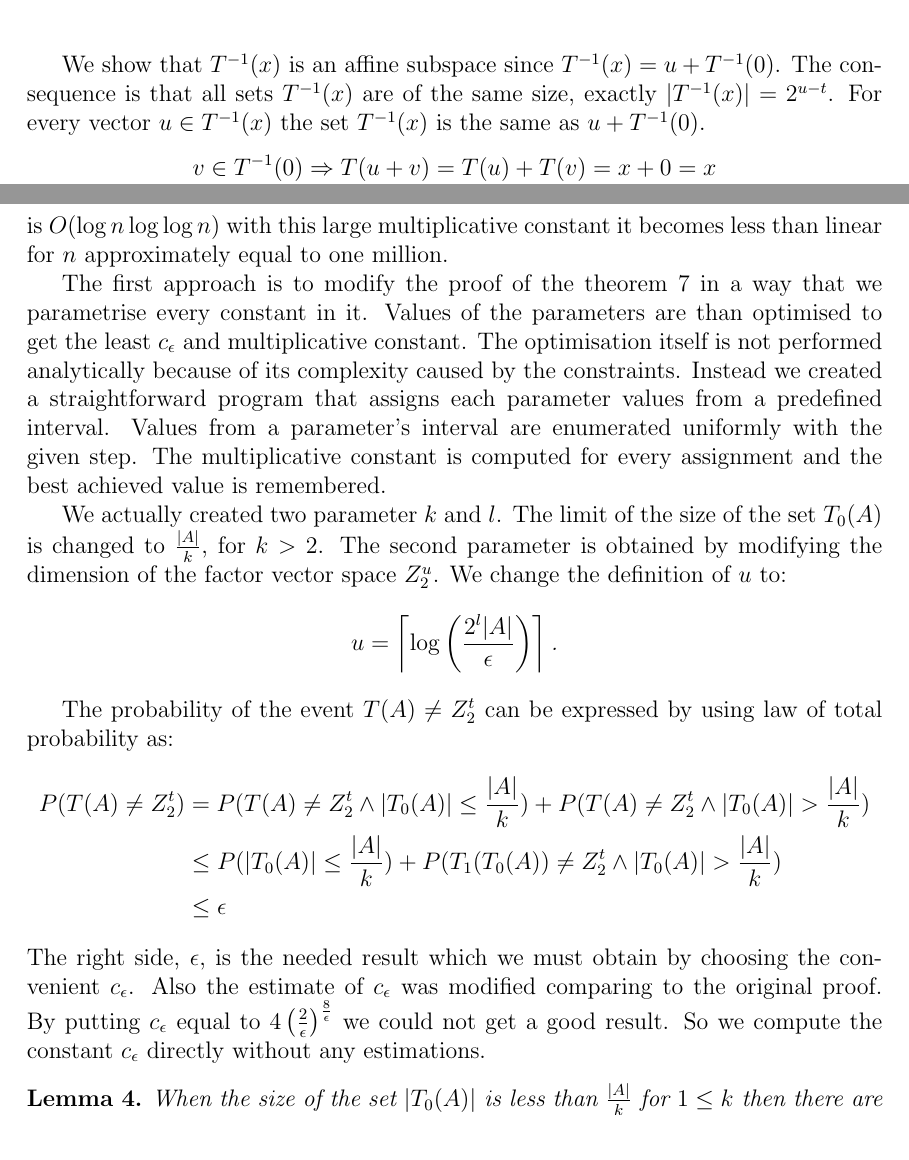
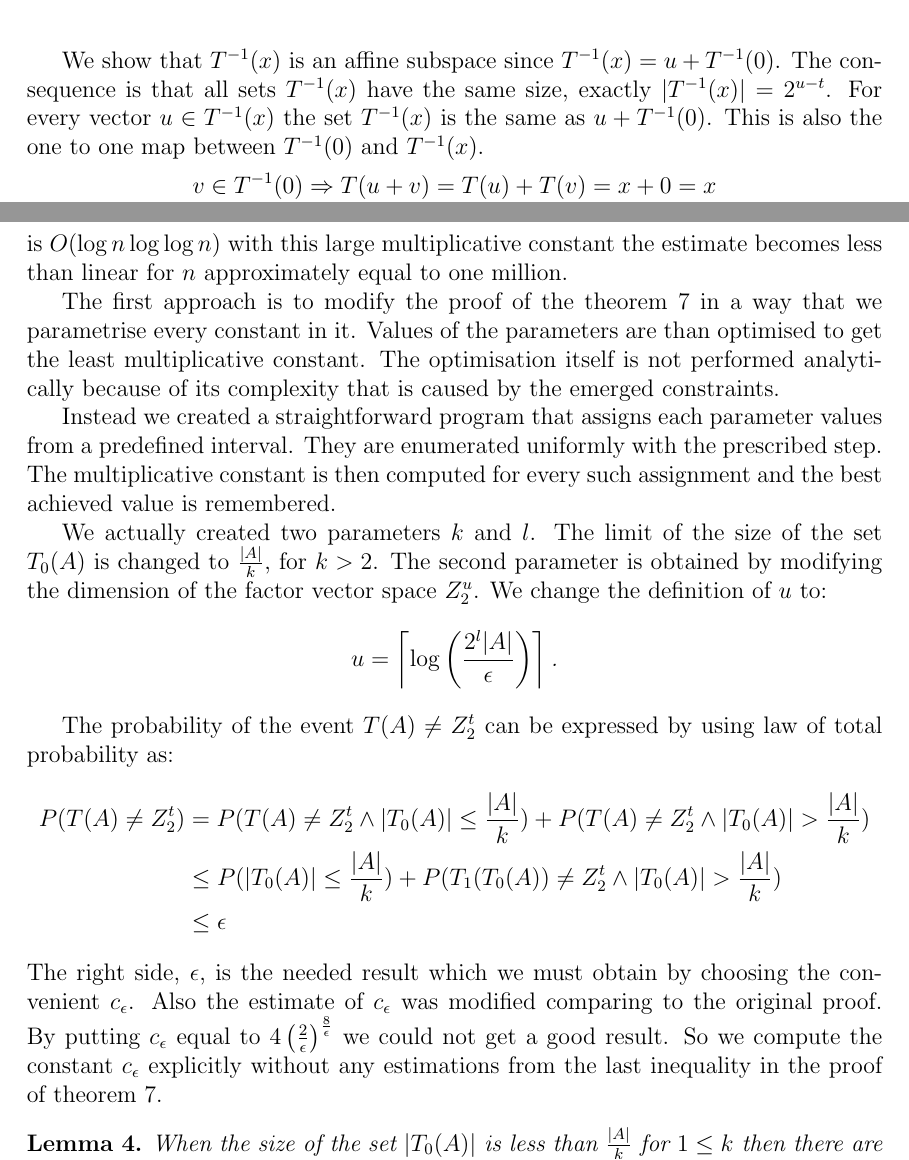
Before and after one commit to babky/hashing, a LaTeX thesis (text/text.tex, which reads text/linear_transformations.tex, text/linear_transformations_constant_estimate.tex): two parts of pages 17 and 29 of 42, joined at a grey line, cut so that both start at the same text. Compiled offline with pdfLaTeX.

Commit message:
* Opravy.

```diff
--- a/text/linear_transformations.tex
+++ b/text/linear_transformations.tex
@@ -17,7 +17,7 @@ T(u) = 0, T(v) = 0: &\textit{}& T(u + v) & = T(u) + T(v) = 0 \\
 \delta \in \lbrace 0, 1 \rbrace, T(u) = 0: &\textit{}& T(\delta u) & = \delta T(u) = \delta 0 = 0 \\
 \end{align*}
 
-We show that $T^{-1}(x)$ is an~affine subspace since $T^{-1}(x) = u + T^{-1}(0)$. The~consequence is that all sets $T^{-1}(x)$ are of the~same size, exactly $|T^{-1}(x)| = 2^{u-t}$. For every vector $u \in T^{-1}(x)$ the~set $T^{-1}(x)$ is the~same as $u + T^{-1}(0)$.
+We show that $T^{-1}(x)$ is an~affine subspace since $T^{-1}(x) = u + T^{-1}(0)$. The~consequence is that all sets $T^{-1}(x)$ have the~same size, exactly $|T^{-1}(x)| = 2^{u-t}$. For every vector $u \in T^{-1}(x)$ the~set $T^{-1}(x)$ is the~same as $u + T^{-1}(0)$. This is also the one to one map between $T^{-1}(0)$ and $T^{-1}(x)$.
 \begin{displaymath}
 \begin{split}
 v \in T^{-1}(0)
--- a/text/linear_transformations_constant_estimate.tex
+++ b/text/linear_transformations_constant_estimate.tex
@@ -33,11 +33,13 @@ I_{\epsilon}
 \end{displaymath}
 
 \subsection{Choosing $\epsilon$}
-The most important step is the optimisation of the value $4 c_\epsilon (4 + I_{\epsilon})$. This is the explicit formula for the multiplicative constant. This value is less then $22 568$ for $\epsilon = 0.91$, $k = 3.28$ and $l = 0.5$. These values come from a slight modification of the theorem \ref{theorem-set-onto-by-linear-transform} and we will explain them later. Though the asymptotic rate of the growth is $O(\log n \log \log n)$ with this large multiplicative constant it becomes less than linear for $n$ approximately equal to one million.
+The most important step is the optimisation of the value $16 c_\epsilon (4 + I_{\epsilon})$. This is the explicit formula for the multiplicative constant. This value is less then 22 568 for $\epsilon = 0.91$, $k = 3.28$ and $l = 0.5$. These values come from a slight modification of the theorem \ref{theorem-set-onto-by-linear-transform} and we will explain them later. Though the asymptotic rate of the growth is $O(\log n \log \log n)$ with this large multiplicative constant the estimate becomes less than linear for $n$ approximately equal to one million.
 
-The first approach is to modify the proof of the theorem \ref{theorem-set-onto-by-linear-transform} in a way that we parametrise every constant in it. Values of the parameters are than optimised to get the least $c_{\epsilon}$ and multiplicative constant. The optimisation itself is not performed analytically because of its complexity caused by the constraints. Instead we created a straightforward program that assigns each parameter values from a predefined interval. Values from a parameter's interval are enumerated uniformly with the given step. The multiplicative constant is computed for every assignment and the best achieved value is remembered.
+The first approach is to modify the proof of the theorem \ref{theorem-set-onto-by-linear-transform} in a way that we parametrise every constant in it. Values of the parameters are than optimised to get the least multiplicative constant. The optimisation itself is not performed analytically because of its complexity that is caused by the emerged constraints.
 
-We actually created two parameter $k$ and $l$. The limit of the size of the set $T_0(A)$ is changed to $\frac{|A|}{k}$, for $k > 2$. The second parameter is obtained by modifying the dimension of the factor vector space $Z_2^u$. We change the definition of $u$ to:
+Instead we created a straightforward program that assigns each parameter values from a predefined interval. They are enumerated uniformly with the prescribed step. The multiplicative constant is then computed for every such assignment and the best achieved value is remembered.
+
+We actually created two parameters $k$ and $l$. The limit of the size of the set $T_0(A)$ is changed to $\frac{|A|}{k}$, for $k > 2$. The second parameter is obtained by modifying the dimension of the factor vector space $Z_2^u$. We change the definition of $u$ to:
 \begin{displaymath}
 u = \left\lceil \log \left(\frac{2^l |A|}{\epsilon}\right) \right\rceil \textit{.}
 \end{displaymath}
@@ -51,7 +53,7 @@ P(T(A) \neq Z_2^t)
     & \leq \epsilon \\
 \end{split}
 \end{displaymath}
-The right side, $\epsilon$, is the needed result which we must obtain by choosing the convenient $c_{\epsilon}$. Also the estimate of $c_{\epsilon}$ was modified comparing to the original proof. By putting $c_{\epsilon}$ equal to $4\left(\frac{2}{\epsilon}\right)^{\frac{8}{\epsilon}}$ we could not get a good result. So we compute the constant $c_{\epsilon}$ directly without any estimations.
+The right side, $\epsilon$, is the needed result which we must obtain by choosing the convenient $c_{\epsilon}$. Also the estimate of $c_{\epsilon}$ was modified comparing to the original proof. By putting $c_{\epsilon}$ equal to $4\left(\frac{2}{\epsilon}\right)^{\frac{8}{\epsilon}}$ we could not get a good result. So we compute the constant $c_{\epsilon}$ explicitly without any estimations from the last inequality in the proof of theorem \ref{theorem-set-onto-by-linear-transform}.
 
 \begin{lemma}
 \label{lemma-collision-count}
```
Also changed, not shown: text/linear_transformations.tex (16 more changed lines), text/linear_transformations_constant_estimate.tex (4 more changed lines).
